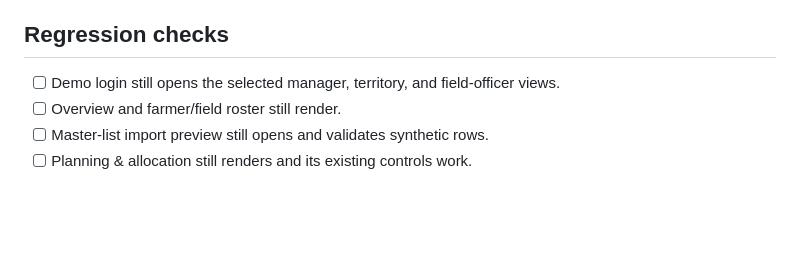
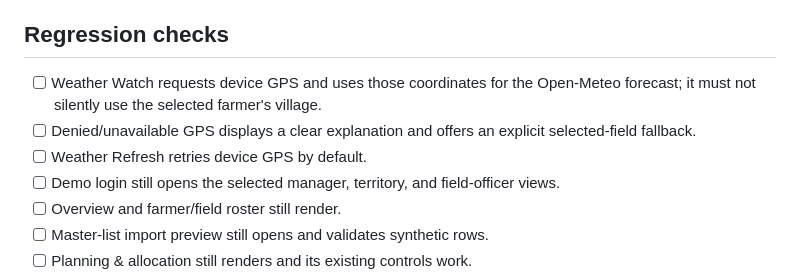
Before and after one commit to rajavadlamani-png/seed-production-intelligence-platform, a Markdown page: docs/BROWSER_ACCEPTANCE_CHECKLIST_V1.md, the part around the change. GitHub-like rendering; blank space fills up the shorter version.

Commit message:
Add GPS weather acceptance checks

```diff
--- a/docs/BROWSER_ACCEPTANCE_CHECKLIST_V1.md
+++ b/docs/BROWSER_ACCEPTANCE_CHECKLIST_V1.md
@@ -46,6 +46,9 @@ These checks are a smoke/acceptance subset, not proof that every item in the man
 - [ ] Confirm all designation-to-role mappings remain **Unmapped** and no permissions are assigned automatically.
 
 ## Regression checks
+- [ ] Weather Watch requests device GPS and uses those coordinates for the Open-Meteo forecast; it must not silently use the selected farmer's village.
+- [ ] Denied/unavailable GPS displays a clear explanation and offers an explicit selected-field fallback.
+- [ ] Weather Refresh retries device GPS by default.
 - [ ] Demo login still opens the selected manager, territory, and field-officer views.
 - [ ] Overview and farmer/field roster still render.
 - [ ] Master-list import preview still opens and validates synthetic rows.
```
